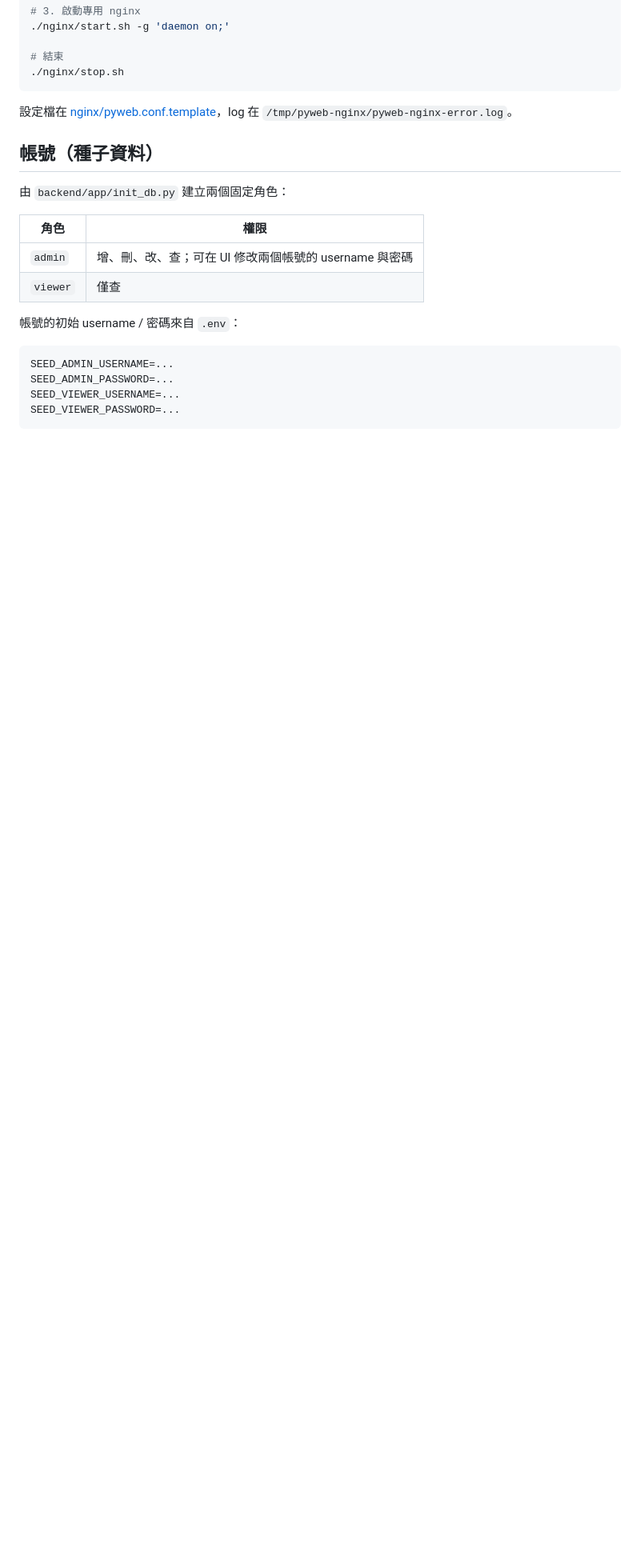
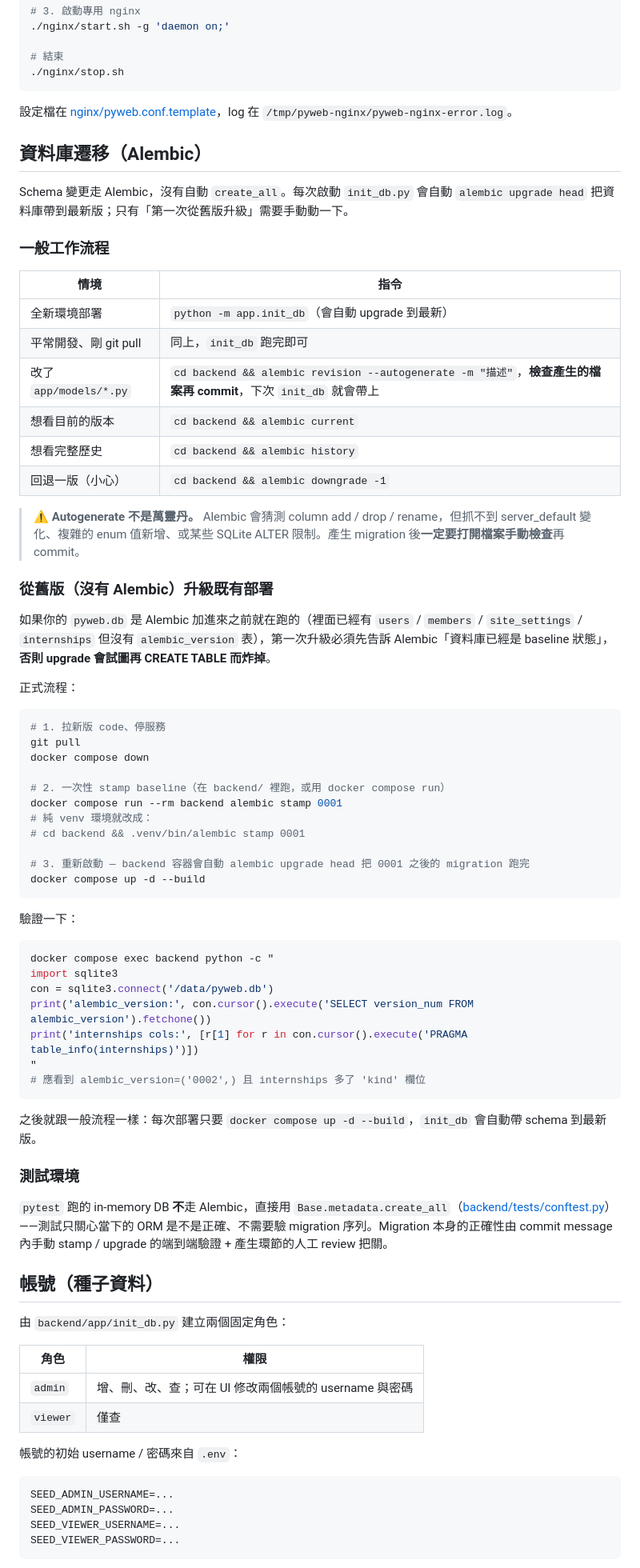
Before and after one commit to Harrykuo1/pyweb, a Markdown page: README.md, the part around one of its changes. Shown at 80% size. Rendered like a GitHub page; blank space fills up the shorter version.

Commit message:
docs(readme): document alembic workflow and existing-deployment upgrade
- Add a 「資料庫遷移」 section covering: how to bring up a fresh DB
  (init_db handles it), how to author a new migration with autogenerate
  + the manual-review caveat, how to inspect / downgrade history, and
  why the test suite intentionally bypasses alembic.
- Add a step-by-step playbook for upgrading an existing deployment
  whose pre-Alembic database has no alembic_version table: run
  `alembic stamp 0001` once before the first upgrade, then everything
  else is automated by the regular container startup.
- Refresh peripheral copy: rename the feature description and the
  reset hint from internship-only wording to job-record framing,
  flag SQLite as Alembic-managed in the tech-stack table, and surface
  the new alembic.ini / alembic/ directories in the project tree.

Co-Authored-By: Claude Opus 4.7 (1M context) <noreply@anthropic.com>

````diff
--- a/README.md
+++ b/README.md
@@ -162,6 +166,61 @@ cd ..
 
 設定檔在 [nginx/pyweb.conf.template](nginx/pyweb.conf.template)，log 在 `/tmp/pyweb-nginx/pyweb-nginx-error.log`。
 
+## 資料庫遷移（Alembic）
+
+Schema 變更走 Alembic，沒有自動 `create_all`。每次啟動 `init_db.py` 會自動 `alembic upgrade head` 把資料庫帶到最新版；只有「第一次從舊版升級」需要手動動一下。
+
+### 一般工作流程
+
+| 情境 | 指令 |
+|---|---|
+| 全新環境部署 | `python -m app.init_db`（會自動 upgrade 到最新） |
+| 平常開發、剛 git pull | 同上，`init_db` 跑完即可 |
+| 改了 `app/models/*.py` | `cd backend && alembic revision --autogenerate -m "描述"`，**檢查產生的檔案再 commit**，下次 `init_db` 就會帶上 |
+| 想看目前的版本 | `cd backend && alembic current` |
+| 想看完整歷史 | `cd backend && alembic history` |
+| 回退一版（小心） | `cd backend && alembic downgrade -1` |
+
+> **⚠️ Autogenerate 不是萬靈丹。** Alembic 會猜測 column add / drop / rename，但抓不到 server_default 變化、複雜的 enum 值新增、或某些 SQLite ALTER 限制。產生 migration 後**一定要打開檔案手動檢查**再 commit。
+
+### 從舊版（沒有 Alembic）升級既有部署
+
+如果你的 `pyweb.db` 是 Alembic 加進來之前就在跑的（裡面已經有 `users` / `members` / `site_settings` / `internships` 但沒有 `alembic_version` 表），第一次升級必須先告訴 Alembic「資料庫已經是 baseline 狀態」，**否則 upgrade 會試圖再 CREATE TABLE 而炸掉**。
+
+正式流程：
+
+```bash
+# 1. 拉新版 code、停服務
+git pull
+docker compose down
+
+# 2. 一次性 stamp baseline（在 backend/ 裡跑，或用 docker compose run）
+docker compose run --rm backend alembic stamp 0001
+# 純 venv 環境就改成：
+# cd backend && .venv/bin/alembic stamp 0001
+
+# 3. 重新啟動 — backend 容器會自動 alembic upgrade head 把 0001 之後的 migration 跑完
+docker compose up -d --build
+```
+
+驗證一下：
+
+```bash
+docker compose exec backend python -c "
+import sqlite3
+con = sqlite3.connect('/data/pyweb.db')
+print('alembic_version:', con.cursor().execute('SELECT version_num FROM alembic_version').fetchone())
+print('internships cols:', [r[1] for r in con.cursor().execute('PRAGMA table_info(internships)')])
+"
+# 應看到 alembic_version=('0002',) 且 internships 多了 'kind' 欄位
+```
+
+之後就跟一般流程一樣：每次部署只要 `docker compose up -d --build`，`init_db` 會自動帶 schema 到最新版。
+
+### 測試環境
+
+`pytest` 跑的 in-memory DB **不**走 Alembic，直接用 `Base.metadata.create_all`（[backend/tests/conftest.py](backend/tests/conftest.py)）——測試只關心當下的 ORM 是不是正確、不需要驗 migration 序列。Migration 本身的正確性由 commit message 內手動 stamp / upgrade 的端到端驗證 + 產生環節的人工 review 把關。
+
 ## 帳號（種子資料）
 
 由 `backend/app/init_db.py` 建立兩個固定角色：
````
Also changed, not shown: other parts of README.md (+11 -7 lines).
